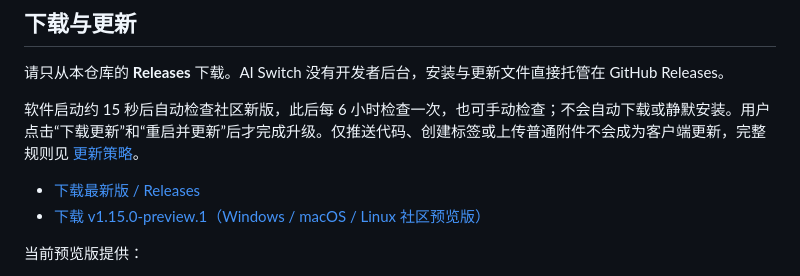
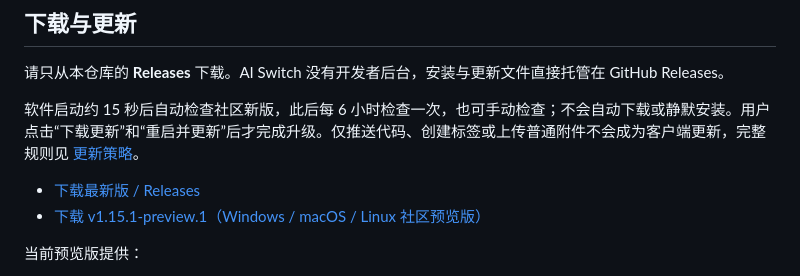
Before and after one commit to GitHub1874/ai-switch, a Markdown page: README.md, the part around the change. Drawn GitHub-style.

Commit message:
docs: point downloads to 1.15.1 preview

```diff
--- a/README.md
+++ b/README.md
@@ -33,7 +33,7 @@ AI Switch 是一款纯本机桌面工具，用于手动查看本人多个 Codex
 软件启动约 15 秒后自动检查社区新版，此后每 6 小时检查一次，也可手动检查；不会自动下载或静默安装。用户点击“下载更新”和“重启并更新”后才完成升级。仅推送代码、创建标签或上传普通附件不会成为客户端更新，完整规则见 [更新策略](UPDATE_POLICY.md)。
 
 - [下载最新版 / Releases](https://github.com/GitHub1874/ai-switch/releases)
-- [下载 v1.15.0-preview.1（Windows / macOS / Linux 社区预览版）](https://github.com/GitHub1874/ai-switch/releases/tag/v1.15.0-preview.1)
+- [下载 v1.15.1-preview.1（Windows / macOS / Linux 社区预览版）](https://github.com/GitHub1874/ai-switch/releases/tag/v1.15.1-preview.1)
 
 当前预览版提供：
 
```
